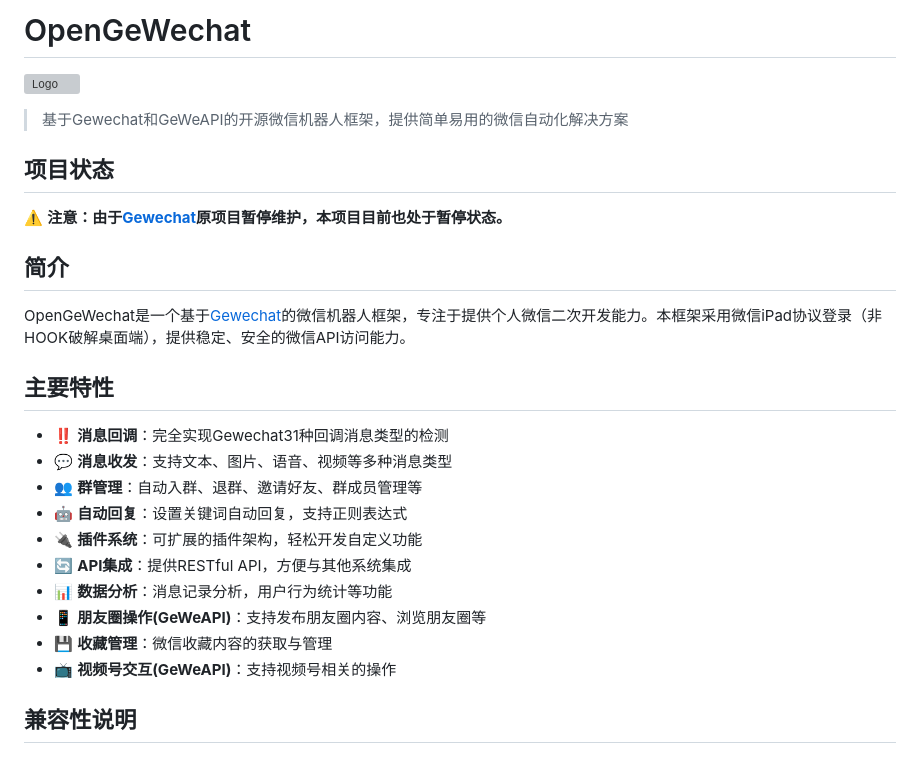
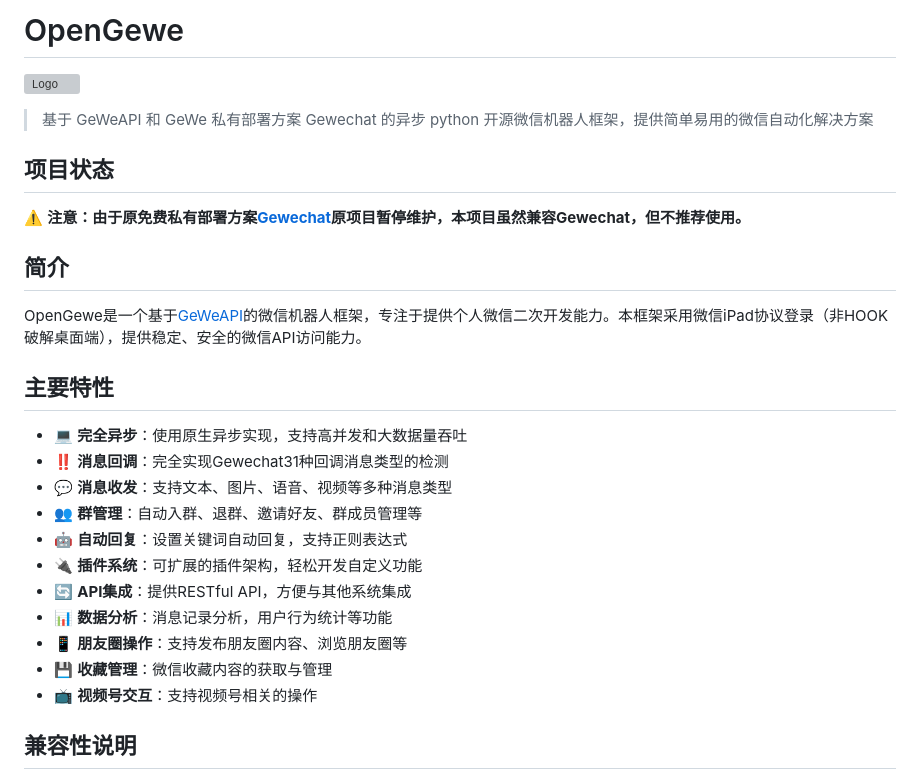
Before and after one commit to Wangnov/OpenGewe, a Markdown page: README.md, the part around the change printed below. Rendered like a GitHub page; grey boxes are pictures that could not be loaded.

Commit message:
feat: update README.md

```diff
--- a/README.md
+++ b/README.md
@@ -1,2 +1,2 @@
-# OpenGeWechat
+# OpenGewe
 
@@ -4,16 +4,17 @@
 
-> 基于Gewechat和GeWeAPI的开源微信机器人框架，提供简单易用的微信自动化解决方案
+> 基于 GeWeAPI 和 GeWe 私有部署方案 Gewechat 的异步 python 开源微信机器人框架，提供简单易用的微信自动化解决方案
 
 ## 项目状态
 
-⚠️ **注意：由于[Gewechat](https://github.com/Devo919/Gewechat)原项目暂停维护，本项目目前也处于暂停状态。**
+⚠️ **注意：由于原免费私有部署方案[Gewechat](https://github.com/Devo919/Gewechat)原项目暂停维护，本项目虽然兼容Gewechat，但不推荐使用。**
 
 ## 简介
 
-OpenGeWechat是一个基于[Gewechat](https://github.com/Devo919/Gewechat)的微信机器人框架，专注于提供个人微信二次开发能力。本框架采用微信iPad协议登录（非HOOK破解桌面端），提供稳定、安全的微信API访问能力。
+OpenGewe是一个基于[GeWeAPI](https://geweapi.com)的微信机器人框架，专注于提供个人微信二次开发能力。本框架采用微信iPad协议登录（非HOOK破解桌面端），提供稳定、安全的微信API访问能力。
 
 ## 主要特性
 
+- 💻 **完全异步**：使用原生异步实现，支持高并发和大数据量吞吐
 - ‼️ **消息回调**：完全实现Gewechat31种回调消息类型的检测
 - 💬 **消息收发**：支持文本、图片、语音、视频等多种消息类型
 - 👥 **群管理**：自动入群、退群、邀请好友、群成员管理等
@@ -21,9 +22,9 @@ OpenGeWechat是一个基于[Gewechat](https://github.com/Devo919/Gewechat)的微
 - 🔌 **插件系统**：可扩展的插件架构，轻松开发自定义功能
 - 🔄 **API集成**：提供RESTful API，方便与其他系统集成
 - 📊 **数据分析**：消息记录分析，用户行为统计等功能
-- 📱 **朋友圈操作(GeWeAPI)**：支持发布朋友圈内容、浏览朋友圈等
+- 📱 **朋友圈操作**：支持发布朋友圈内容、浏览朋友圈等
 - 💾 **收藏管理**：微信收藏内容的获取与管理
-- 📺 **视频号交互(GeWeAPI)**：支持视频号相关的操作
+- 📺 **视频号交互**：支持视频号相关的操作
 
 ## 兼容性说明
 
```
Also changed, not shown: other parts of README.md (+1 -1 lines).
